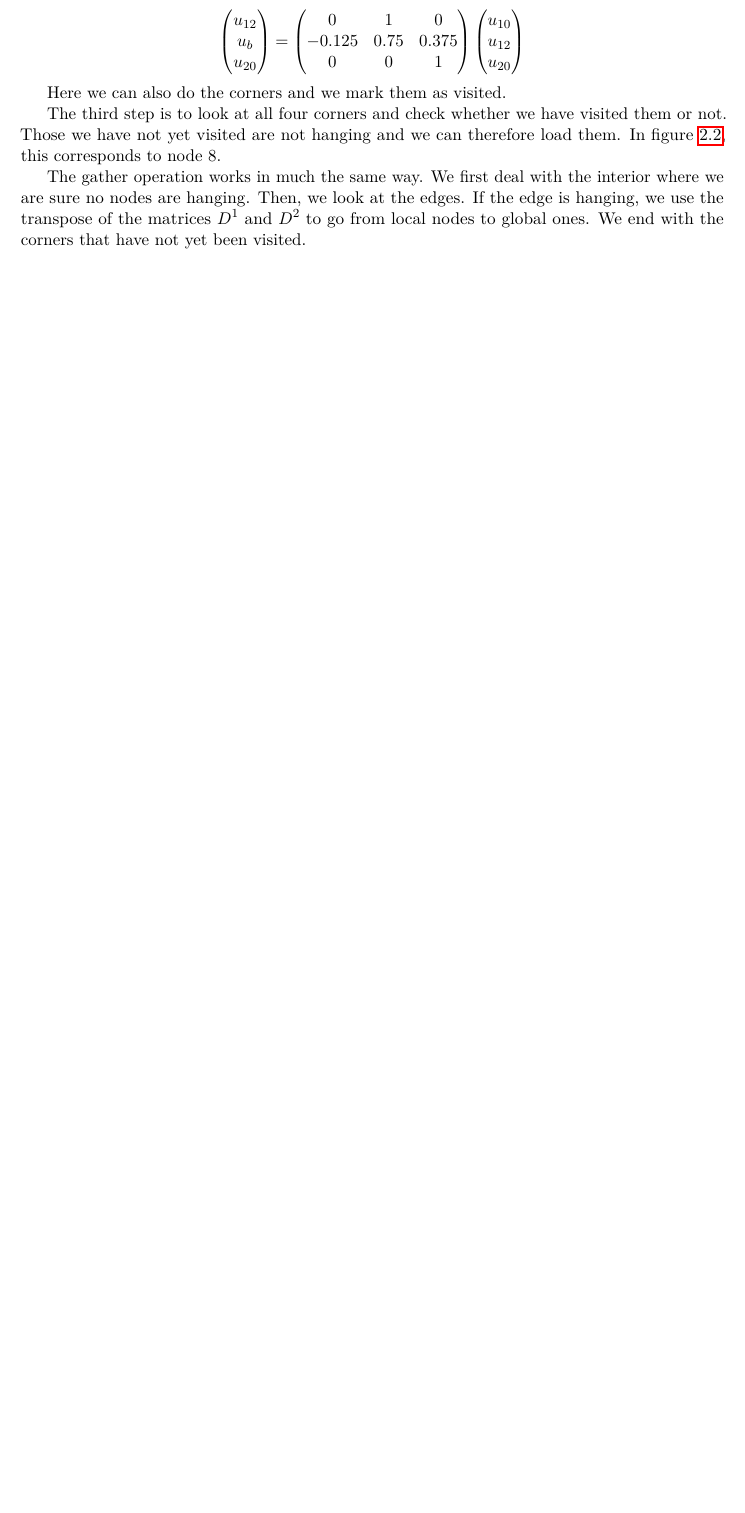
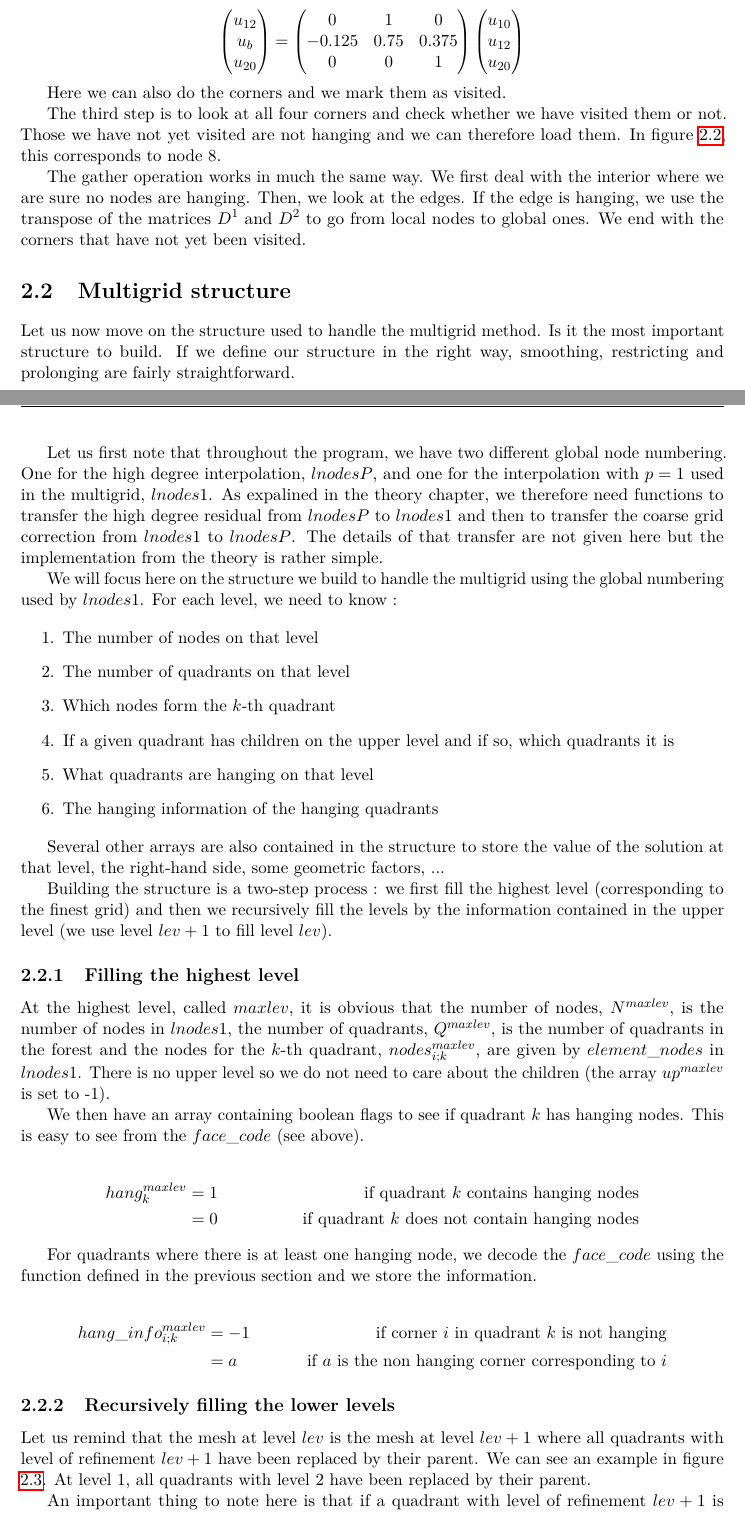
Before and after one commit to dweicker/rapport, a LaTeX thesis (main.tex, which reads Implementation/multi.tex, Implementation/p4est.tex): part of page 30 of 52 before the commit and two parts of pages 30 and 31 of 56 after it, the two joined at a grey line, cut so that both start at the same text, the shorter picture padded with empty space. Compiled offline with pdfLaTeX.

Commit message:
multi impl

```diff
--- /dev/null
+++ b/Implementation/multi.tex
@@ -0,0 +1,40 @@
+\section{Multigrid structure}
+
+Let us now move on the structure used to handle the multigrid method. Is it the most important structure to build. If we define our structure in the right way, smoothing, restricting and prolonging are fairly straightforward.
+
+Let us first note that throughout the program, we have two different global node numbering. One for the high degree interpolation, $lnodesP$, and one for the interpolation with $p=1$ used in the multigrid, $lnodes1$. As expalined in the theory chapter, we therefore need functions to transfer the high degree residual from $lnodesP$ to $lnodes1$ and then to transfer the coarse grid correction from $lnodes1$ to $lnodesP$. The details of that transfer are not given here but the implementation from the theory is rather simple.
+
+We will focus here on the structure we build to handle the multigrid using the global numbering used by $lnodes1$. For each level, we need to know :
+
+\begin{enumerate}
+\item The number of nodes on that level
+\item The number of quadrants on that level
+\item Which nodes form the $k$-th quadrant
+\item If a given quadrant has children on the upper level and if so, which quadrants it is
+\item What quadrants are hanging on that level
+\item The hanging information of the hanging quadrants
+\end{enumerate}
+
+Several other arrays are also contained in the structure to store the value of the solution at that level, the right-hand side, some geometric factors, ...
+
+Building the structure is a two-step process : we first fill the highest level (corresponding to the finest grid) and then we recursively fill the levels by the information contained in the upper level (we use level $lev+1$ to fill level $lev$).
+
+\subsection{Filling the highest level}
+
+At the highest level, called $maxlev$, it is obvious that the number of nodes, $N^{maxlev}$, is the number of nodes in $lnodes1$, the number of quadrants, $Q^{maxlev}$, is the number of quadrants in the forest and the nodes for the $k$-th quadrant, $nodes^{maxlev}_{i;k}$, are given by $element\_nodes$ in $lnodes1$. There is no upper level so we do not need to care about the children (the array $up^{maxlev}$ is set to -1).
+
+We then have an array containing boolean flags to see if quadrant $k$ has hanging nodes. This is easy to see from the $face\_code$ (see above).
+
+\begin{align*}
+hang_k^{maxlev} &= 1 &\text{if quadrant $k$ contains hanging nodes}\\
+&= 0 &\text{if quadrant $k$ does not contain hanging nodes}
+\end{align*}
+
+For quadrants where there is at least one hanging node, we decode the $face\_code$ using the function defined in the previous section and we store the information.
+
+\begin{align*}
+hang\_info^{maxlev}_{i;k} &= -1 &\text{if corner $i$ in quadrant $k$ is not hanging}\\
+ &= a &\text{if $a$ is the non hanging corner corresponding to $i$}
+\end{align*}
+
+\subsection{Recursively filling the lower levels}
@@ -0,0 +57,8 @@
+\label{multi_ex}
+\end{figure}
+
+Let us remind that the mesh at level $lev$ is the mesh at level $lev+1$ where all quadrants with level of refinement $lev+1$ have been replaced by their parent. We can see an example in figure \ref{multi_ex}. At level 1, all quadrants with level 2 have been replaced by their parent.
+
+An important thing to note here is that if a quadrant with level of refinement $lev+1$ is hanging at level $lev+1$, then the corresponding parent at level $lev$ is not hanging. This is a direct consequence of the fact that two neighboring quadrants differ by at most one level in their refinement levels. In the example in figure \ref{multi_ex}, we can indeed see that the parent of the quadrants that were hanging at level 2 is not hanging at level 1.
+
+The first thing to do is to compute the number of quadrants at level $lev$. If, at level $lev+1$, there are $q^{lev+1}$ quadrants with a level of refinement of $lev+1$, then it is given by :
--- a/Implementation/p4est.tex
+++ b/Implementation/p4est.tex
@@ -115,7 +115,7 @@ The function that we build to decode $face\_code$ returns $false$ if no edge if
 
 \begin{align*}
 hanging\_corner_i &= -1 &\text{if corner $i$ is not hanging}\\
-&= a &\text{if $c$ is the non hanging corner corresponding to $i$}
+&= a &\text{if $a$ is the non hanging corner corresponding to $i$}
 \end{align*}
 
 The $face\_code$ is a bitcode where the last two bits contain the position of the quadrant relative to its parent and the next two bits contain the status of the potentially hanging edges. Indeed, it is obvious that for any quadrant, at most two edges can be hanging.
```
Also changed, not shown: main.tex (+1 -0 lines), Implementation/multi_ex_1.png (added), Implementation/multi_ex_2.png (added), main.pdf, Implementation/multi.tex (41 more changed lines), 4 other files.
